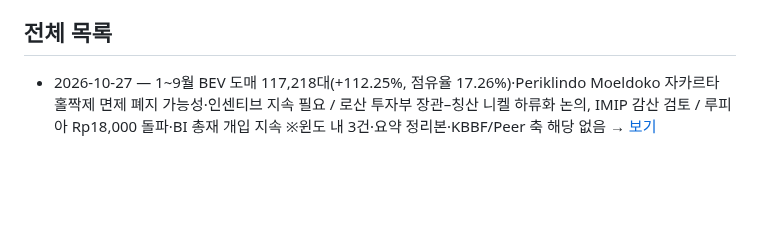
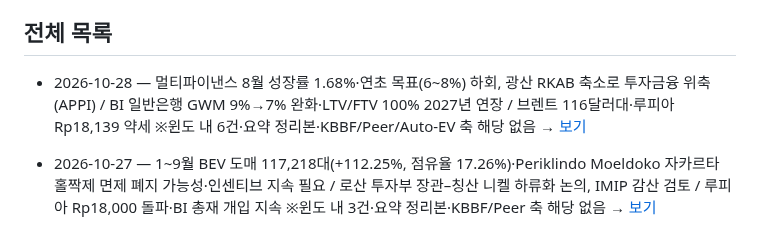
Before and after one commit to soonhokwonjb-del/indo-briefings, a Markdown page: README.md, the part around one of its changes. Drawn GitHub-style; blank space fills up the shorter version.

Commit message:
readme 2026-10-28

```diff
--- a/README.md
+++ b/README.md
@@ -13,6 +13,7 @@
 
 ## 전체 목록
 
+- 2026-10-28 — 멀티파이낸스 8월 성장률 1.68%·연초 목표(6~8%) 하회, 광산 RKAB 축소로 투자금융 위축(APPI) / BI 일반은행 GWM 9%→7% 완화·LTV/FTV 100% 2027년 연장 / 브렌트 116달러대·루피아 Rp18,139 약세 ※윈도 내 6건·요약 정리본·KBBF/Peer/Auto-EV 축 해당 없음 → [보기](./2026-10-28.md)
 - 2026-10-27 — 1~9월 BEV 도매 117,218대(+112.25%, 점유율 17.26%)·Periklindo Moeldoko 자카르타 홀짝제 면제 폐지 가능성·인센티브 지속 필요 / 로산 투자부 장관–칭산 니켈 하류화 논의, IMIP 감산 검토 / 루피아 Rp18,000 돌파·BI 총재 개입 지속 ※윈도 내 3건·요약 정리본·KBBF/Peer 축 해당 없음 → [보기](./2026-10-27.md)
 - 2026-10-26 — BI 5.75% 동결·지준율 11/1부 9%→8% 인하 / 브렌트유 116달러 / 중국계 제련소 감산 시 니켈광 수요 감소 우려 ※Notion 백필 → [보기](./2026-10-26.md)
 - 2026-10-23 — 루피아 Rp18,060 마감(-0.21%), 후티의 사우디 공격·미 외교관 철수 영향 / Brent US$110 돌파 보도 ※Notion 백필 → [보기](./2026-10-23.md)
```
Also changed, not shown: other parts of README.md (+1 -1 lines).
